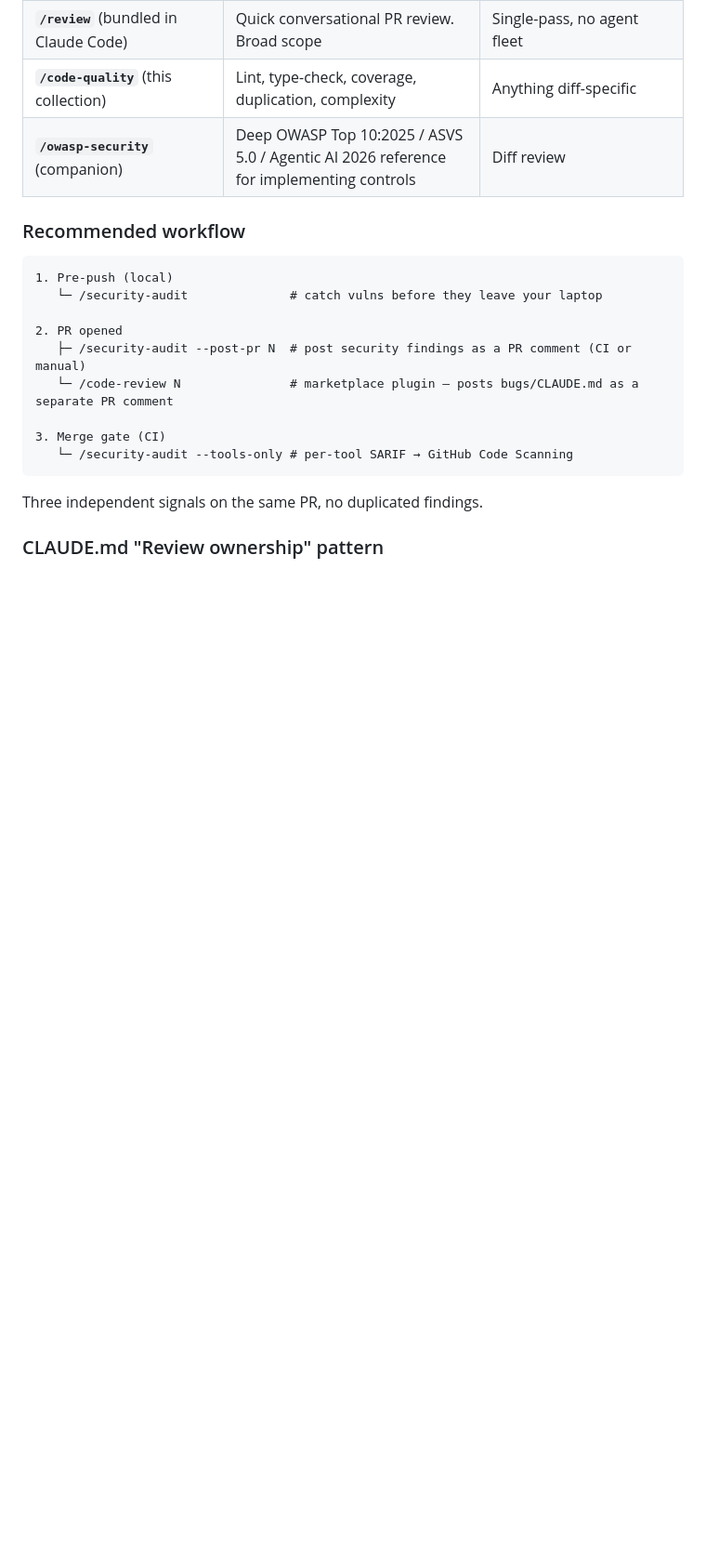
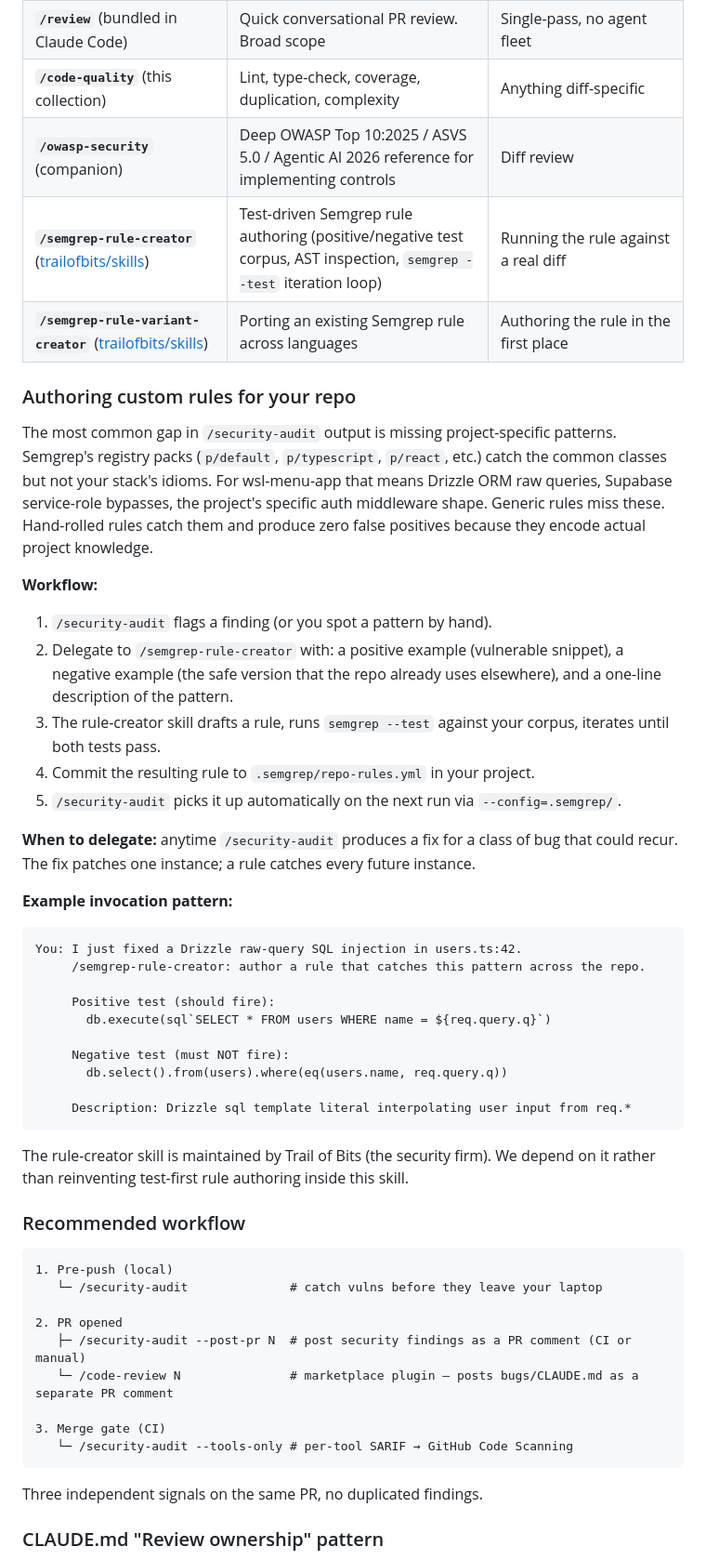
Before and after one commit to PrairieAster-Ai/claude-code-skills, a Markdown page: skills/security-audit/README.md, the part around the change. Shown at 93% size. Rendered like a GitHub page; blank space fills up the shorter version.

Commit message:
docs(security-audit): integrate Trail of Bits Semgrep rule-creator skill
The most common gap in security audit output is missing project-specific
patterns. Generic Semgrep registry packs catch the common classes but
miss stack idioms (e.g. Drizzle ORM raw queries, Supabase service-role
bypasses, project-specific auth shapes).

The Trail of Bits skills repo ships two relevant skills we should
depend on rather than reinvent:

- `semgrep-rule-creator` — test-first rule authoring with positive/
  negative test corpus, AST inspection via `semgrep_rule_schema` and
  `get_abstract_syntax_tree`, and `semgrep --test` iteration loop.
- `semgrep-rule-variant-creator` — ports an existing rule across
  languages.

Changes:

- skills/security-audit/README.md "Companion skills" table extended
  with both Trail of Bits skills, scoped (what they own vs don't own).
- New "Authoring custom rules for your repo" section with the workflow
  (audit finding → delegate → commit `.semgrep/repo-rules.yml` → next
  audit picks it up) and a worked example invocation pattern.
- SKILL.md Phase 6 (`--fix` mode) extended with step 6: after a
  sandbox-validated fix lands, offer to synthesize a regression rule
  via `/semgrep-rule-creator`. The fix patches one instance; the
  rule catches every future instance.

Doc-only PR. No code changes.

Co-Authored-By: Claude Opus 4.7 (1M context) <noreply@anthropic.com>

````diff
--- a/skills/security-audit/README.md
+++ b/skills/security-audit/README.md
@@ -182,6 +182,39 @@ See `references/threat-model.md` for the full list.
 | **`/review`** (bundled in Claude Code) | Quick conversational PR review. Broad scope | Single-pass, no agent fleet |
 | **`/code-quality`** (this collection) | Lint, type-check, coverage, duplication, complexity | Anything diff-specific |
 | **`/owasp-security`** (companion) | Deep OWASP Top 10:2025 / ASVS 5.0 / Agentic AI 2026 reference for implementing controls | Diff review |
+| **`/semgrep-rule-creator`** ([trailofbits/skills](https://github.com/trailofbits/skills/tree/main/plugins/semgrep-rule-creator)) | Test-driven Semgrep rule authoring (positive/negative test corpus, AST inspection, `semgrep --test` iteration loop) | Running the rule against a real diff |
+| **`/semgrep-rule-variant-creator`** ([trailofbits/skills](https://github.com/trailofbits/skills/tree/main/plugins/semgrep-rule-variant-creator)) | Porting an existing Semgrep rule across languages | Authoring the rule in the first place |
+
+### Authoring custom rules for your repo
+
+The most common gap in `/security-audit` output is missing project-specific patterns. Semgrep's registry packs (`p/default`, `p/typescript`, `p/react`, etc.) catch the common classes but not your stack's idioms. For wsl-menu-app that means Drizzle ORM raw queries, Supabase service-role bypasses, the project's specific auth middleware shape. Generic rules miss these. Hand-rolled rules catch them and produce zero false positives because they encode actual project knowledge.
+
+**Workflow:**
+
+1. `/security-audit` flags a finding (or you spot a pattern by hand).
+2. Delegate to `/semgrep-rule-creator` with: a positive example (vulnerable snippet), a negative example (the safe version that the repo already uses elsewhere), and a one-line description of the pattern.
+3. The rule-creator skill drafts a rule, runs `semgrep --test` against your corpus, iterates until both tests pass.
+4. Commit the resulting rule to `.semgrep/repo-rules.yml` in your project.
+5. `/security-audit` picks it up automatically on the next run via `--config=.semgrep/`.
+
+**When to delegate:** anytime `/security-audit` produces a fix for a class of bug that could recur. The fix patches one instance; a rule catches every future instance.
+
+**Example invocation pattern:**
+
+```
+You: I just fixed a Drizzle raw-query SQL injection in users.ts:42.
+     /semgrep-rule-creator: author a rule that catches this pattern across the repo.
+
+     Positive test (should fire):
+       db.execute(sql`SELECT * FROM users WHERE name = ${req.query.q}`)
+
+     Negative test (must NOT fire):
+       db.select().from(users).where(eq(users.name, req.query.q))
+
+     Description: Drizzle sql template literal interpolating user input from req.*
+```
+
+The rule-creator skill is maintained by Trail of Bits (the security firm). We depend on it rather than reinventing test-first rule authoring inside this skill.
 
 ### Recommended workflow
 
````
Also changed, not shown: skills/security-audit/SKILL.md (+3 -1 lines).
